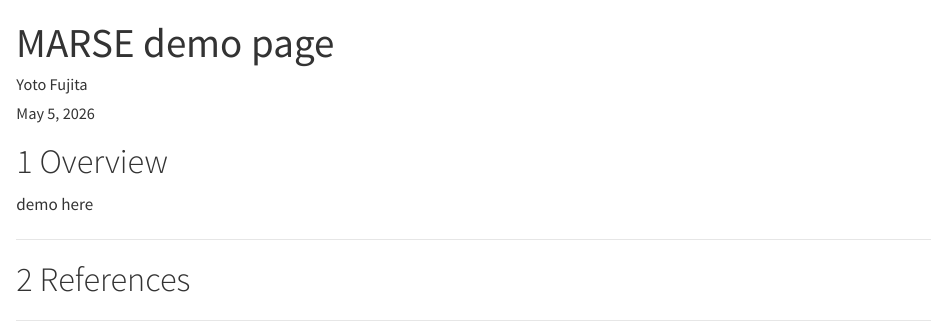
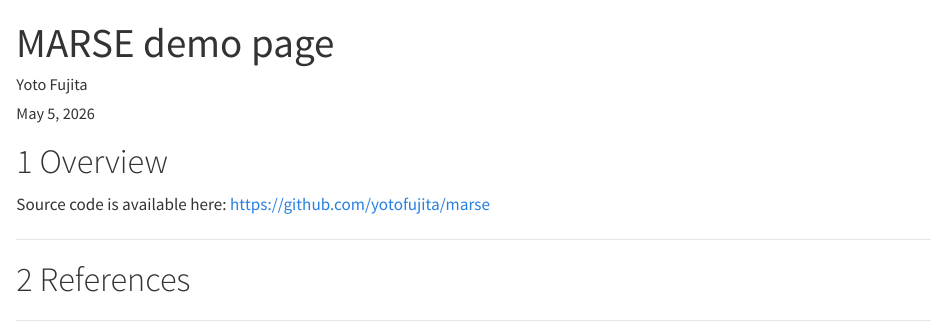
Before and after one commit to yotofujita/marse, a Quarto document (docs/index.qmd): the page in a window 1100 px wide, from its top. Rendered offline with R 4.5, knitr and Pandoc in place of Quarto, with nearby package versions.

Commit message:
added source code url

```diff
--- a/docs/index.qmd
+++ b/docs/index.qmd
@@ -19,7 +19,7 @@ format:
 
 # Overview
 
-demo here
+Source code is available here: https://github.com/yotofujita/marse
 
 ---
 
```
